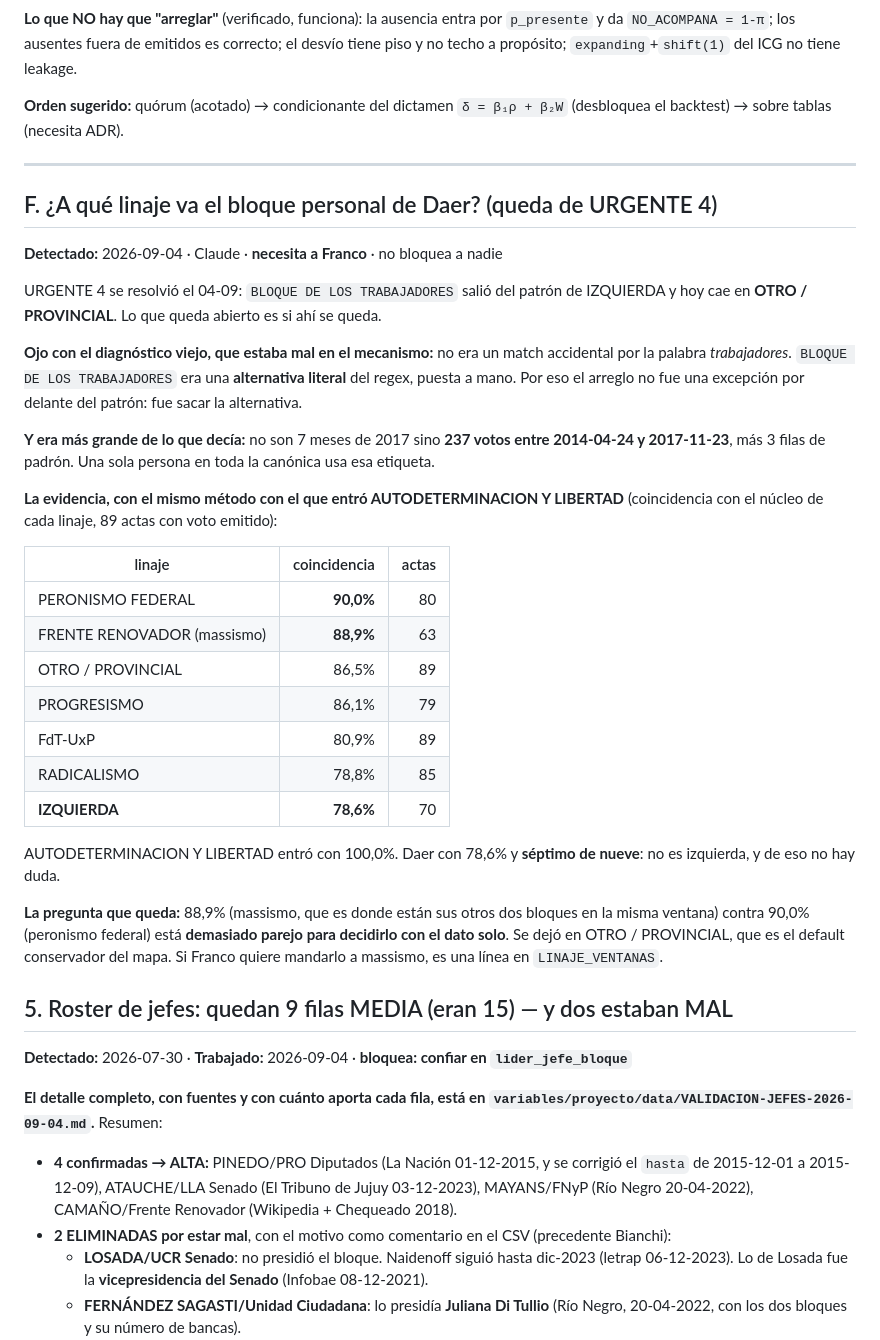
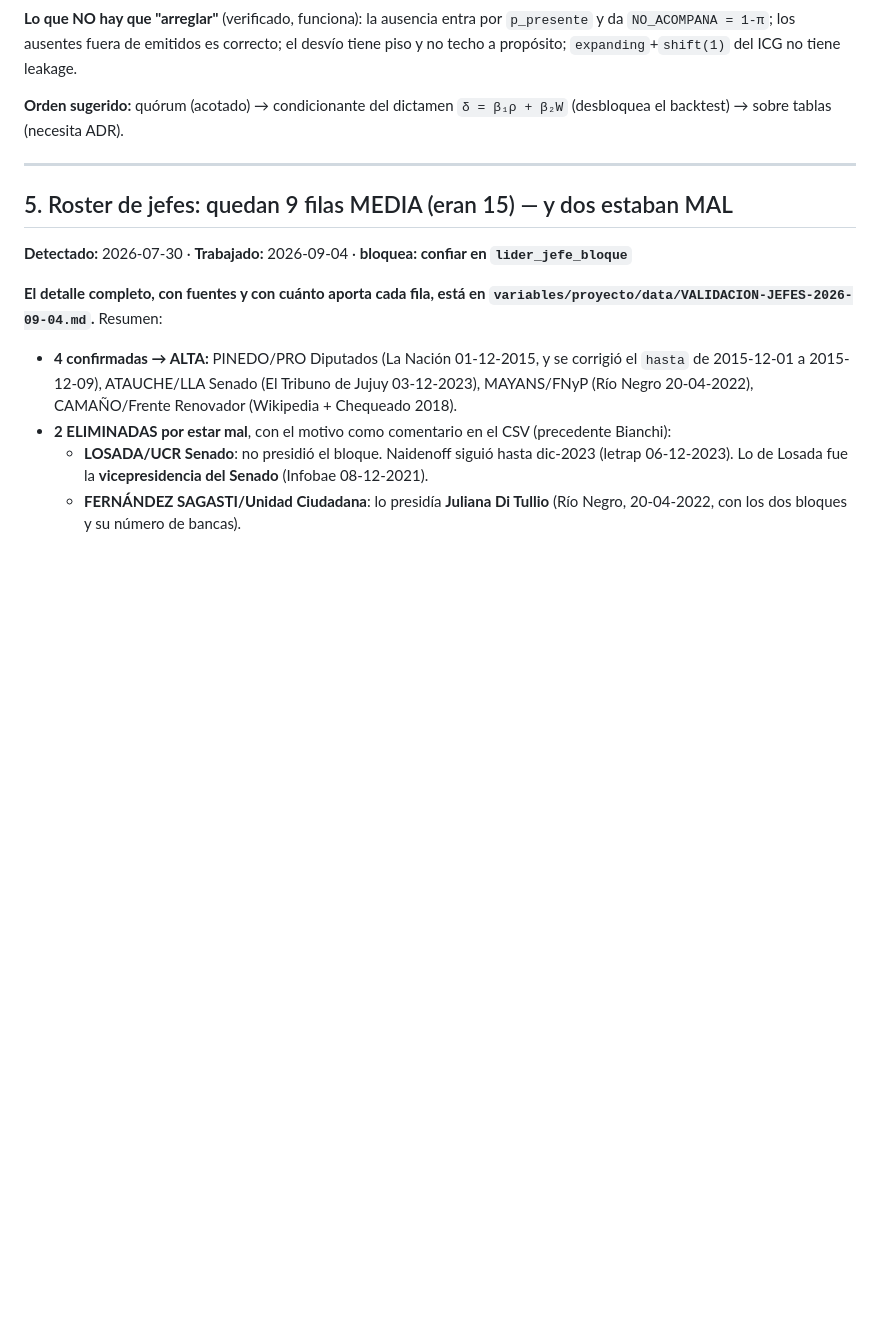
Before and after one commit to tresterciosadmin/Nowcast-Congreso, a Markdown page: Nowcast Congreso Argy/coordinacion/URGENTE.md, the part around one of its changes. Drawn GitHub-style; blank space fills up the shorter version.

```diff
--- a/Nowcast Congreso Argy/coordinacion/URGENTE.md
+++ b/Nowcast Congreso Argy/coordinacion/URGENTE.md
@@ -223,42 +215,6 @@ leakage.
 
 ---
 
-## F. ¿A qué linaje va el bloque personal de Daer? (queda de URGENTE 4)
-**Detectado:** 2026-09-04 · Claude · **necesita a Franco** · no bloquea a nadie
-
-URGENTE 4 se resolvió el 04-09: `BLOQUE DE LOS TRABAJADORES` salió del patrón de
-IZQUIERDA y hoy cae en **OTRO / PROVINCIAL**. Lo que queda abierto es si ahí se queda.
-
-**Ojo con el diagnóstico viejo, que estaba mal en el mecanismo:** no era un match
-accidental por la palabra *trabajadores*. `BLOQUE DE LOS TRABAJADORES` era una
-**alternativa literal** del regex, puesta a mano. Por eso el arreglo no fue una excepción
-por delante del patrón: fue sacar la alternativa.
-
-**Y era más grande de lo que decía:** no son 7 meses de 2017 sino **237 votos entre
-2014-04-24 y 2017-11-23**, más 3 filas de padrón. Una sola persona en toda la canónica usa
-esa etiqueta.
-
-**La evidencia, con el mismo método con el que entró AUTODETERMINACION Y LIBERTAD**
-(coincidencia con el núcleo de cada linaje, 89 actas con voto emitido):
-
-| linaje | coincidencia | actas |
-|---|---:|---:|
-| PERONISMO FEDERAL | **90,0%** | 80 |
-| FRENTE RENOVADOR (massismo) | **88,9%** | 63 |
-| OTRO / PROVINCIAL | 86,5% | 89 |
-| PROGRESISMO | 86,1% | 79 |
-| FdT-UxP | 80,9% | 89 |
-| RADICALISMO | 78,8% | 85 |
-| **IZQUIERDA** | **78,6%** | 70 |
-
-AUTODETERMINACION Y LIBERTAD entró con 100,0%. Daer con 78,6% y **séptimo de nueve**: no
-es izquierda, y de eso no hay duda.
-
-**La pregunta que queda:** 88,9% (massismo, que es donde están sus otros dos bloques en la
-misma ventana) contra 90,0% (peronismo federal) está **demasiado parejo para decidirlo con
-el dato solo**. Se dejó en OTRO / PROVINCIAL, que es el default conservador del mapa. Si
-Franco quiere mandarlo a massismo, es una línea en `LINAJE_VENTANAS`.
-
 ## 5. Roster de jefes: quedan 9 filas MEDIA (eran 15) — y dos estaban MAL
 **Detectado:** 2026-07-30 · **Trabajado:** 2026-09-04 · **bloquea: confiar en `lider_jefe_bloque`**
 
```
Also changed, not shown: other parts of Nowcast Congreso Argy/coordinacion/URGENTE.md (+56 -64 lines), Nowcast Congreso Argy/coordinacion/PARA-FRANCO-2026-09-14.md (+58 -24 lines).
